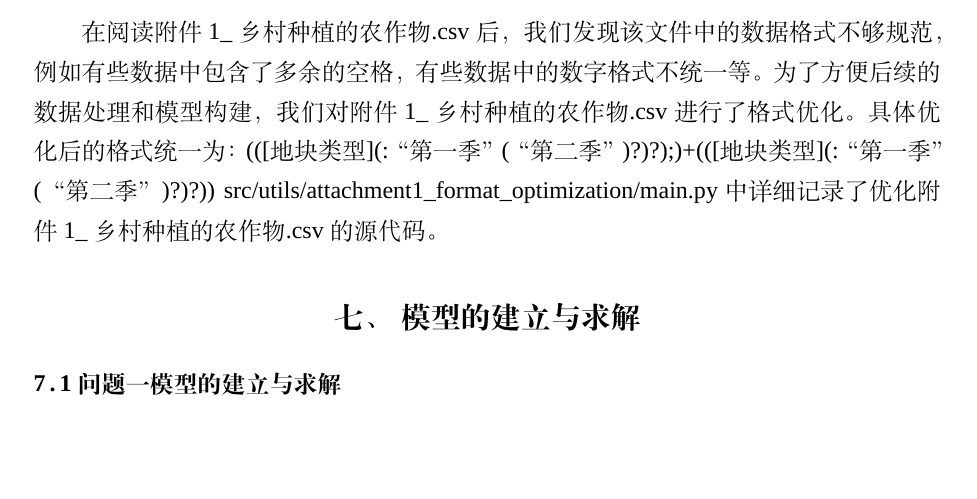
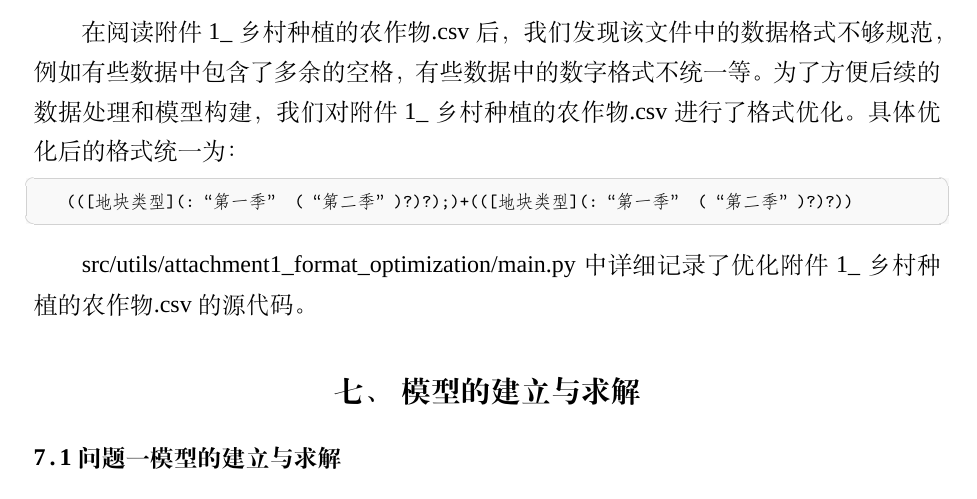
Before and after one commit to dywsy21/Maths_Modeling_2024, a LaTeX thesis (Essay/1.tex): part of page 10 of 17, cut so that both start at the same text, the shorter picture padded with empty space. Compiled offline with XeLaTeX; a missing font is replaced by an installed copy or a similar font.

Commit message:
add tcode

```diff
--- a/Essay/1.tex
+++ b/Essay/1.tex
@@ -137,7 +137,12 @@
 在仔细阅读附件中的数据后，我们发现附件中的数据分为两部分，一部分是各类农作物的种植成本、亩产量、销售价格和预期销售量等数据，另一部分是各地块和大棚的类型、面积和种植历史数据。有一个很大的问题是为了方便后续的数据处理和模型构建，我们将这两部分数据合并为一个完整的数据表，即full\_table.csv。full\_table.csv中包含以下数据：种植地块,作物编号,作物名称,作物类型,种植面积/亩,种植季次,地块类型,亩产量/斤,种植成本/(元/亩),销售单价/(元/斤),预期销售量/斤,平均价格/(元/斤)。src/utils/generate\_full\_table/generate\_full\_table.py中详细记录了生成full\_table.csv的源代码。
 
 \subsection{附件1\_乡村种植的农作物.csv 的格式优化}
-在阅读附件1\_乡村种植的农作物.csv后，我们发现该文件中的数据格式不够规范，例如有些数据中包含了多余的空格，有些数据中的数字格式不统一等。为了方便后续的数据处理和模型构建，我们对附件1\_乡村种植的农作物.csv进行了格式优化。具体优化后的格式统一为：(([地块类型](:“第一季” (“第二季”)?)?);)+(([地块类型](:“第一季” (“第二季”)?)?))
+在阅读附件1\_乡村种植的农作物.csv后，我们发现该文件中的数据格式不够规范，例如有些数据中包含了多余的空格，有些数据中的数字格式不统一等。为了方便后续的数据处理和模型构建，我们对附件1\_乡村种植的农作物.csv进行了格式优化。具体优化后的格式统一为：
+\begin{tcode}
+    (([地块类型](:“第一季” (“第二季”)?)?);)+(([地块类型](:“第一季” (“第二季”)?)?))
+\end{tcode}
+
+
 src/utils/attachment1\_format\_optimization/main.py中详细记录了优化附件1\_乡村种植的农作物.csv的源代码。
 
 
```
Also changed, not shown: Essay/1.pdf, 2 other files.
